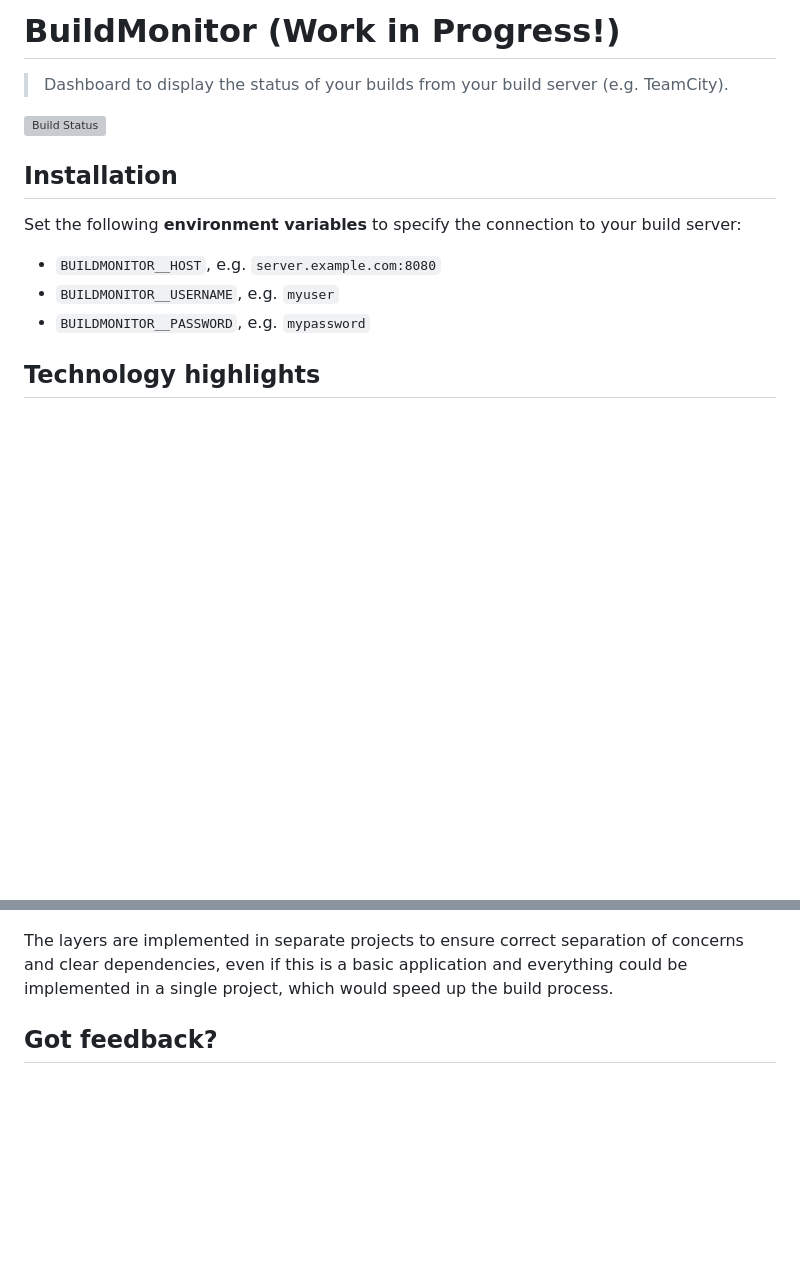
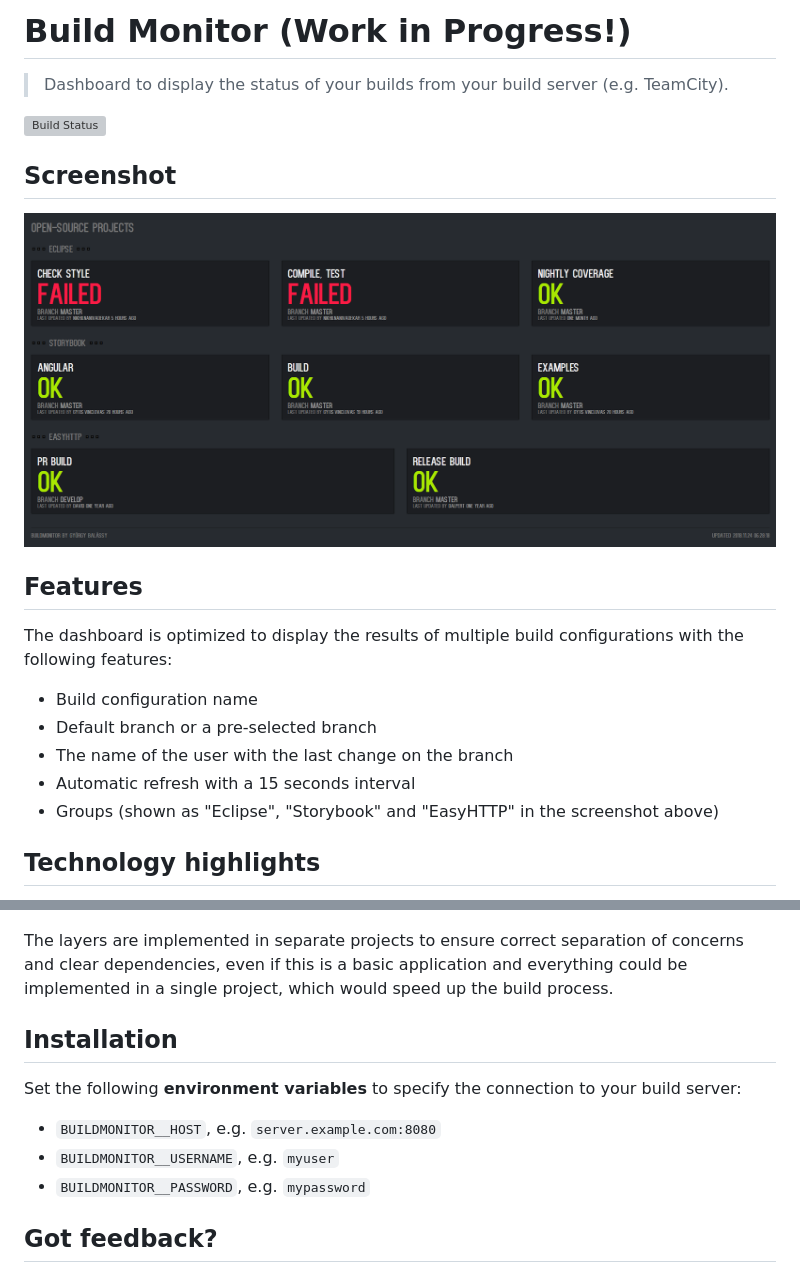
Before and after one commit to balassy/BuildMonitor, a Markdown page: README.md, 2 parts joined by grey strips. GitHub-like rendering; pictures changed too: docs/screenshot.png (added); blank space fills up the shorter version; grey boxes are pictures that could not be loaded.

Commit message:
ADDED: Screenshot and features to the README.

```diff
--- a/README.md
+++ b/README.md
@@ -1,15 +1,22 @@
-# BuildMonitor (Work in Progress!)
+# Build Monitor (Work in Progress!)
 
 > Dashboard to display the status of your builds from your build server (e.g. TeamCity).
 
 [![Build Status](https://dev.azure.com/balassy/BuildMonitor/_apis/build/status/BuildMonitor%20pipeline)](https://dev.azure.com/balassy/BuildMonitor/_build/latest?definitionId=1)
 
-## Installation
+## Screenshot
 
-Set the following **environment variables** to specify the connection to your build server:
-- `BUILDMONITOR__HOST`, e.g. `server.example.com:8080`
-- `BUILDMONITOR__USERNAME`, e.g. `myuser`
-- `BUILDMONITOR__PASSWORD`, e.g. `mypassword`
+![Build Monitor Screenshot](./docs/screenshot.png "Build Monitor Screenshot")
+
+## Features
+
+The dashboard is optimized to display the results of multiple build configurations with the following features:
+
+- Build configuration name
+- Default branch or a pre-selected branch
+- The name of the user with the last change on the branch
+- Automatic refresh with a 15 seconds interval
+- Groups (shown as "Eclipse", "Storybook" and "EasyHTTP" in the screenshot above)
 
 ## Technology highlights
 
@@ -51,6 +58,13 @@ This solution follows the **Clean Architecture** recommended for ASP.NET Core ap
 
 The layers are implemented in separate projects to ensure correct separation of concerns and clear dependencies, even if this is a basic application and everything could be implemented in a single project, which would speed up the build process.
 
+## Installation
+
+Set the following **environment variables** to specify the connection to your build server:
+- `BUILDMONITOR__HOST`, e.g. `server.example.com:8080`
+- `BUILDMONITOR__USERNAME`, e.g. `myuser`
+- `BUILDMONITOR__PASSWORD`, e.g. `mypassword`
+
 ## Got feedback?
 
 Your feedback is more than welcome, please send your suggestions, feature requests or bug reports as [Github issues](https://github.com/balassy/BuildMonitor/issues).
```
